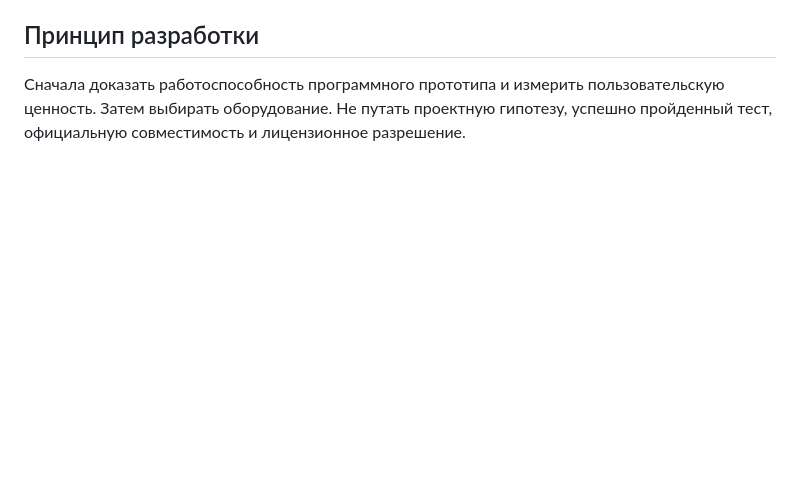
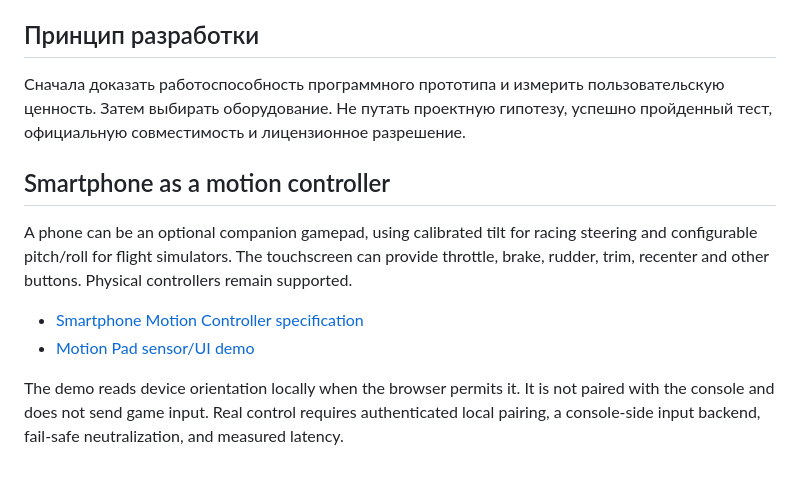
Before and after one commit to Yugatn/Yugatn_Box, a Markdown page: README.md, the part around the change. Rendered like a GitHub page; blank space fills up the shorter version.

Commit message:
Integrate smartphone motion controller into project architecture

```diff
--- a/README.md
+++ b/README.md
@@ -77,3 +77,13 @@ XR compatibility is device-, OS-, driver-, runtime- and application-specific. HD
 ## Принцип разработки
 
 Сначала доказать работоспособность программного прототипа и измерить пользовательскую ценность. Затем выбирать оборудование. Не путать проектную гипотезу, успешно пройденный тест, официальную совместимость и лицензионное разрешение.
+
+
+## Smartphone as a motion controller
+
+A phone can be an optional companion gamepad, using calibrated tilt for racing steering and configurable pitch/roll for flight simulators. The touchscreen can provide throttle, brake, rudder, trim, recenter and other buttons. Physical controllers remain supported.
+
+- [Smartphone Motion Controller specification](docs/SMARTPHONE_MOTION_CONTROLLER.md)
+- [Motion Pad sensor/UI demo](prototype/motion-pad.html)
+
+The demo reads device orientation locally when the browser permits it. It is not paired with the console and does not send game input. Real control requires authenticated local pairing, a console-side input backend, fail-safe neutralization, and measured latency.
```
